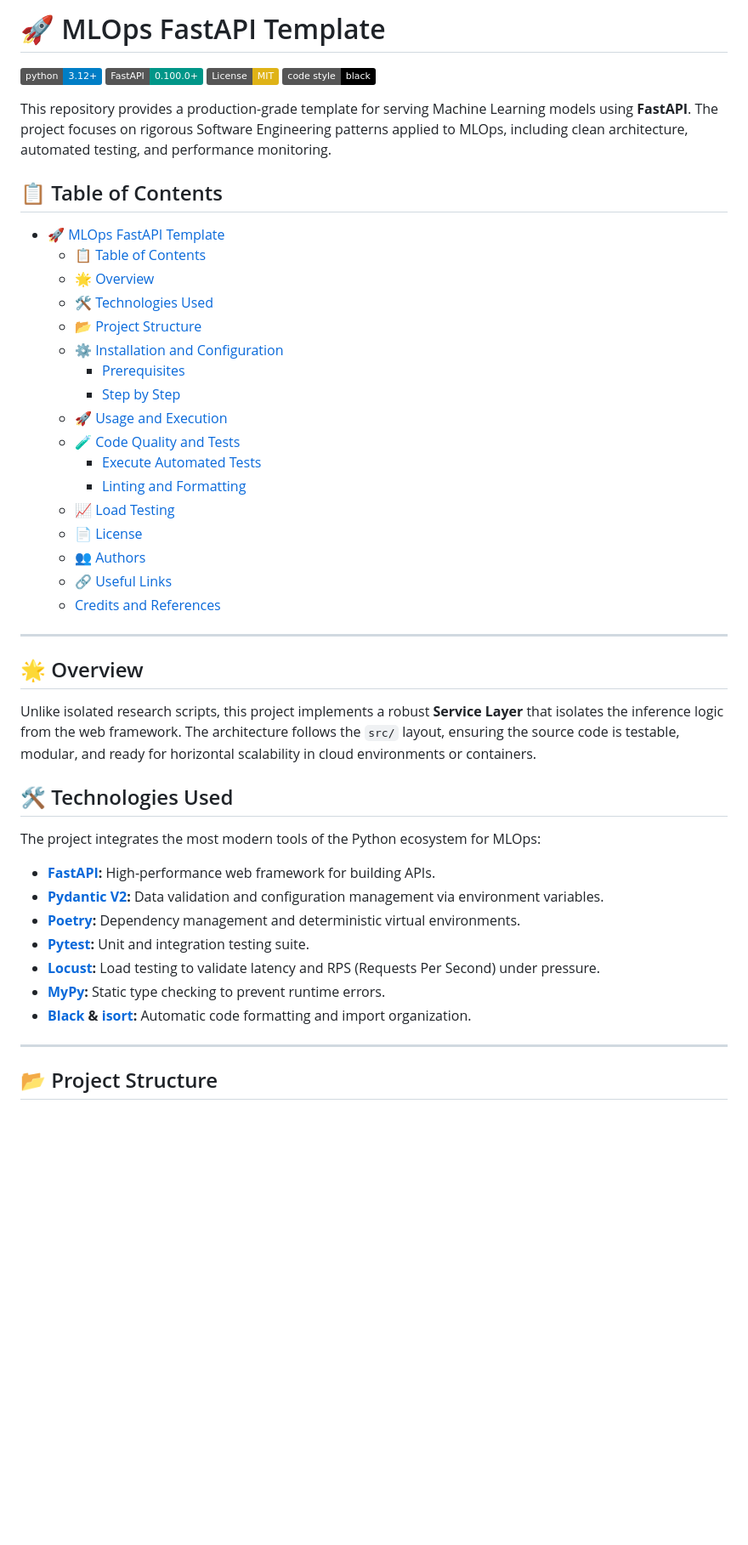
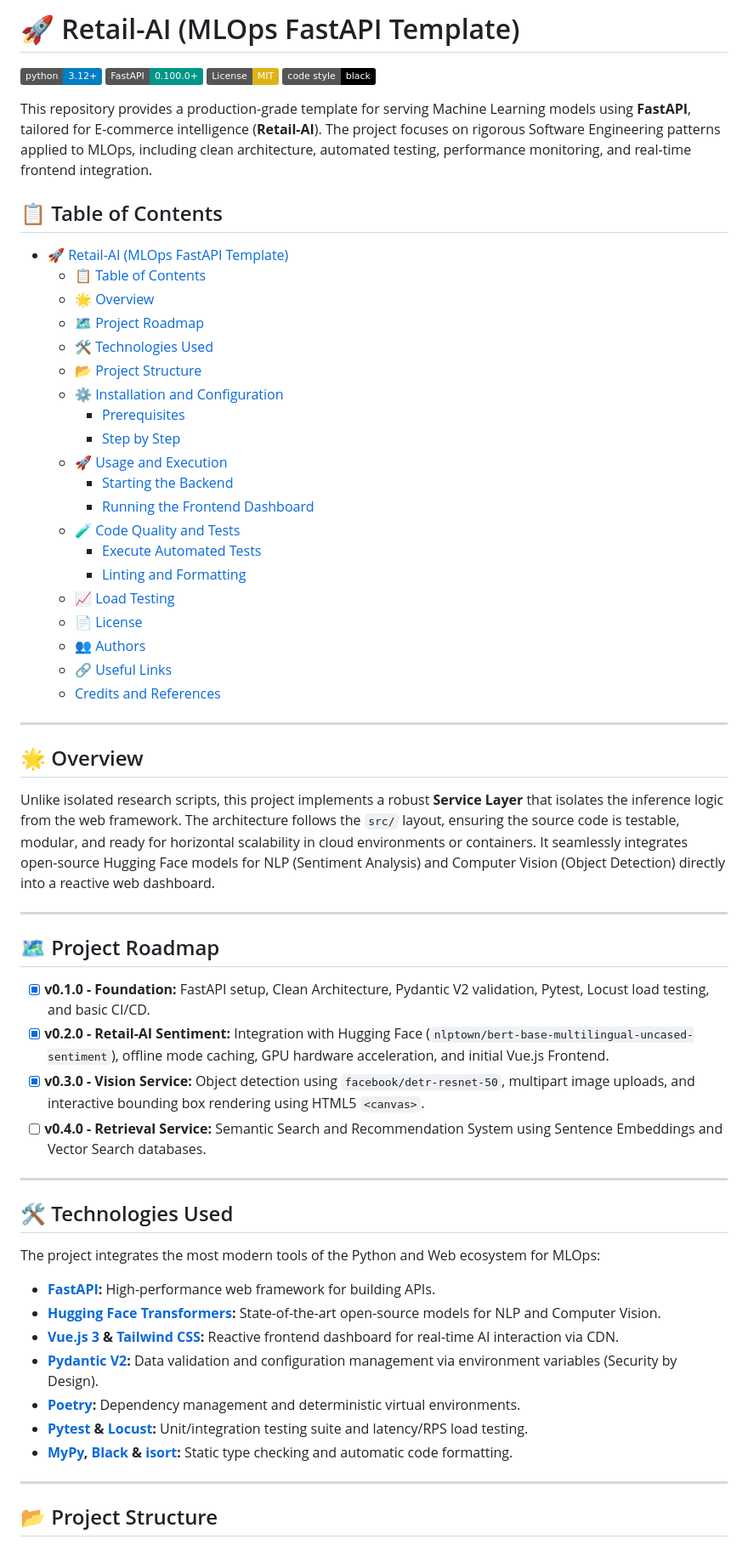
Before and after one commit to MarioCarvalhoBr/mlops-fastapi-template, a Markdown page: README.md, the part around one of its changes. Shown at 85% size. Rendered like a GitHub page; badges without logos; blank space fills up the shorter version.

Commit message:
DOCS: Update README to reflect project branding and enhance documentation for Retail-AI features

```diff
--- a/README.md
+++ b/README.md
@@ -1,22 +1,25 @@
-# 🚀 MLOps FastAPI Template
+# 🚀 Retail-AI (MLOps FastAPI Template)
 
 [![Python Version](https://img.shields.io/badge/python-3.12%2B-blue)](https://www.python.org/)
 [![FastAPI](https://img.shields.io/badge/FastAPI-0.100.0%2B-009688)](https://fastapi.tiangolo.com/)
 [![License: MIT](https://img.shields.io/badge/License-MIT-yellow.svg)](https://opensource.org/licenses/MIT)
 [![Code style: black](https://img.shields.io/badge/code%20style-black-000000.svg)](https://github.com/psf/black)
 
-This repository provides a production-grade template for serving Machine Learning models using **FastAPI**. The project focuses on rigorous Software Engineering patterns applied to MLOps, including clean architecture, automated testing, and performance monitoring.
+This repository provides a production-grade template for serving Machine Learning models using **FastAPI**, tailored for E-commerce intelligence (**Retail-AI**). The project focuses on rigorous Software Engineering patterns applied to MLOps, including clean architecture, automated testing, performance monitoring, and real-time frontend integration.
 
 ## 📋 Table of Contents
-- [🚀 MLOps FastAPI Template](#-mlops-fastapi-template)
+- [🚀 Retail-AI (MLOps FastAPI Template)](#-retail-ai-mlops-fastapi-template)
   - [📋 Table of Contents](#-table-of-contents)
   - [🌟 Overview](#-overview)
+  - [🗺️ Project Roadmap](#️-project-roadmap)
   - [🛠 Technologies Used](#-technologies-used)
   - [📂 Project Structure](#-project-structure)
   - [⚙️ Installation and Configuration](#️-installation-and-configuration)
     - [Prerequisites](#prerequisites)
     - [Step by Step](#step-by-step)
   - [🚀 Usage and Execution](#-usage-and-execution)
+    - [Starting the Backend](#starting-the-backend)
+    - [Running the Frontend Dashboard](#running-the-frontend-dashboard)
   - [🧪 Code Quality and Tests](#-code-quality-and-tests)
     - [Execute Automated Tests](#execute-automated-tests)
     - [Linting and Formatting](#linting-and-formatting)
@@ -30,19 +33,30 @@ This repository provides a production-grade template for serving Machine Learnin
 
 ## 🌟 Overview
 
-Unlike isolated research scripts, this project implements a robust **Service Layer** that isolates the inference logic from the web framework. The architecture follows the `src/` layout, ensuring the source code is testable, modular, and ready for horizontal scalability in cloud environments or containers.
+Unlike isolated research scripts, this project implements a robust **Service Layer** that isolates the inference logic from the web framework. The architecture follows the `src/` layout, ensuring the source code is testable, modular, and ready for horizontal scalability in cloud environments or containers. It seamlessly integrates open-source Hugging Face models for NLP (Sentiment Analysis) and Computer Vision (Object Detection) directly into a reactive web dashboard.
+
+---
+
+## 🗺️ Project Roadmap
+
+- [x] **v0.1.0 - Foundation:** FastAPI setup, Clean Architecture, Pydantic V2 validation, Pytest, Locust load testing, and basic CI/CD.
+- [x] **v0.2.0 - Retail-AI Sentiment:** Integration with Hugging Face (`nlptown/bert-base-multilingual-uncased-sentiment`), offline mode caching, GPU hardware acceleration, and initial Vue.js Frontend.
+- [x] **v0.3.0 - Vision Service:** Object detection using `facebook/detr-resnet-50`, multipart image uploads, and interactive bounding box rendering using HTML5 `<canvas>`.
+- [ ] **v0.4.0 - Retrieval Service:** Semantic Search and Recommendation System using Sentence Embeddings and Vector Search databases.
+
+---
 
 ## 🛠 Technologies Used
 
-The project integrates the most modern tools of the Python ecosystem for MLOps:
+The project integrates the most modern tools of the Python and Web ecosystem for MLOps:
 
 * **[FastAPI](https://fastapi.tiangolo.com/):** High-performance web framework for building APIs.
-* **[Pydantic V2](https://docs.pydantic.dev/):** Data validation and configuration management via environment variables.
+* **[Hugging Face Transformers](https://huggingface.co/docs/transformers/index):** State-of-the-art open-source models for NLP and Computer Vision.
+* **[Vue.js 3](https://vuejs.org/) & [Tailwind CSS](https://tailwindcss.com/):** Reactive frontend dashboard for real-time AI interaction via CDN.
+* **[Pydantic V2](https://docs.pydantic.dev/):** Data validation and configuration management via environment variables (Security by Design).
 * **[Poetry](https://python-poetry.org/):** Dependency management and deterministic virtual environments.
-* **[Pytest](https://docs.pytest.org/):** Unit and integration testing suite.
-* **[Locust](https://locust.io/):** Load testing to validate latency and RPS (Requests Per Second) under pressure.
-* **[MyPy](http://mypy-lang.org/):** Static type checking to prevent runtime errors.
-* **[Black](https://github.com/psf/black) & [isort](https://pycqa.github.io/isort/):** Automatic code formatting and import organization.
+* **[Pytest](https://docs.pytest.org/) & [Locust](https://locust.io/):** Unit/integration testing suite and latency/RPS load testing.
+* **[MyPy](http://mypy-lang.org/), [Black](https://github.com/psf/black) & [isort](https://pycqa.github.io/isort/):** Static type checking and automatic code formatting.
 
 ---
 
```
Also changed, not shown: other parts of README.md (+23 -12 lines).
